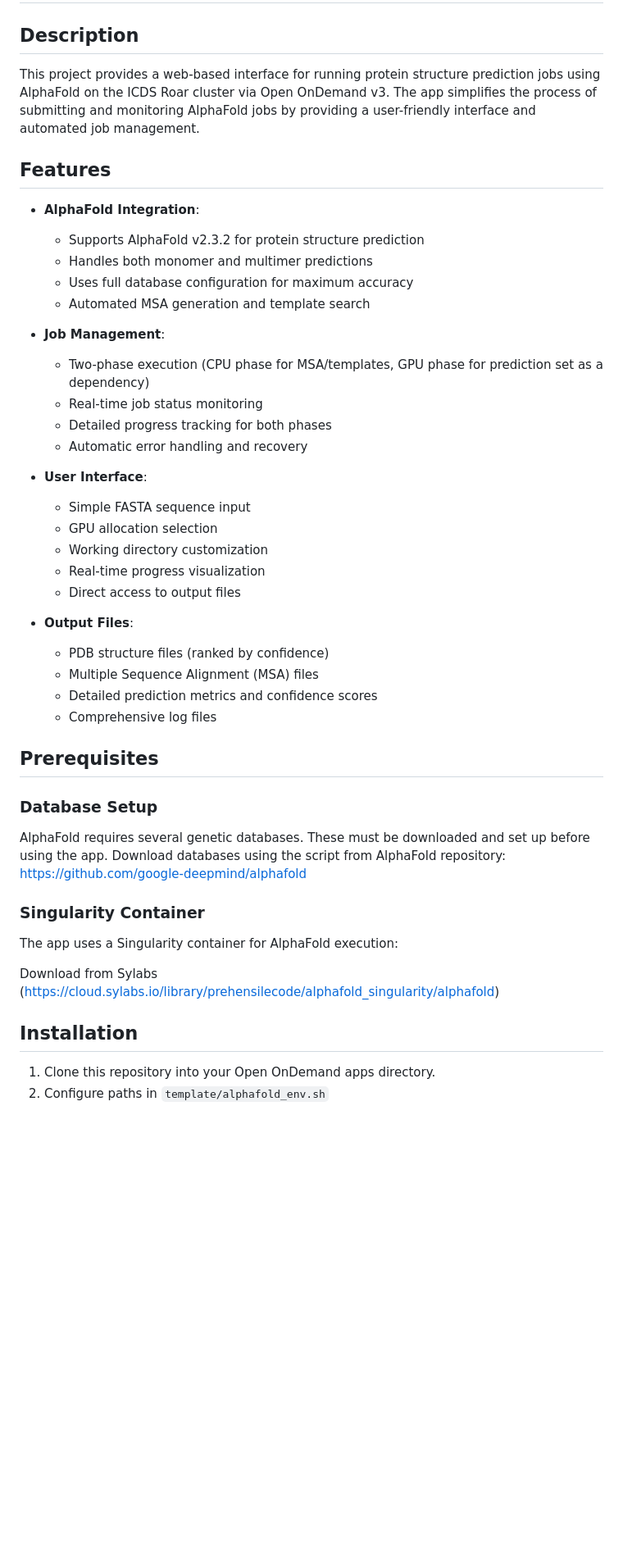
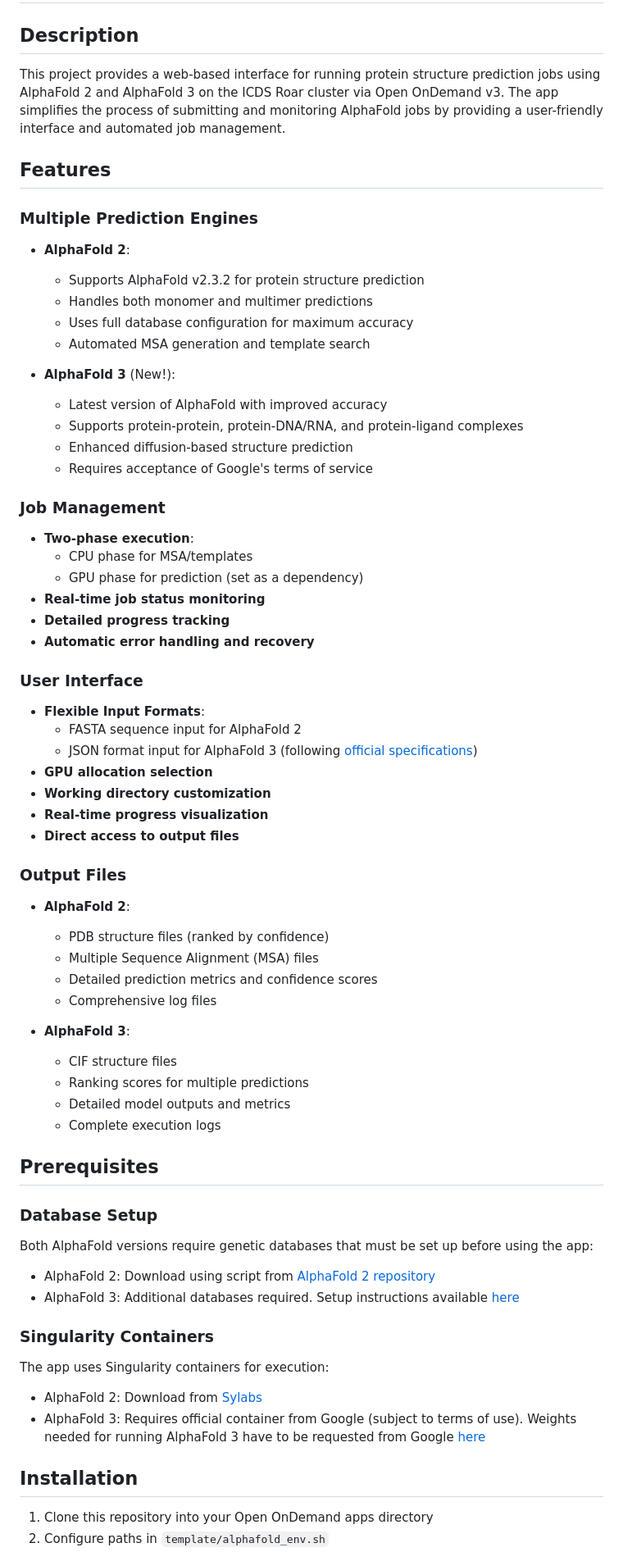
Before and after one commit to hansen-m/ProteinStructure-OOD, a Markdown page: README.md, the part around the change printed below. Shown: that part at 82% size. Drawn GitHub-style; blank space fills up the shorter version.

```diff
--- a/README.md
+++ b/README.md
@@ -1,45 +1,66 @@
 # ICDS-Roar-OOD Protein Structure Prediction
 
 ## Description
-This project provides a web-based interface for running protein structure prediction jobs using AlphaFold on the ICDS Roar cluster via Open OnDemand v3. The app simplifies the process of submitting and monitoring AlphaFold jobs by providing a user-friendly interface and automated job management.
+This project provides a web-based interface for running protein structure prediction jobs using AlphaFold 2 and AlphaFold 3 on the ICDS Roar cluster via Open OnDemand v3. The app simplifies the process of submitting and monitoring AlphaFold jobs by providing a user-friendly interface and automated job management.
 
 ## Features
-- **AlphaFold Integration**:
+
+### Multiple Prediction Engines
+- **AlphaFold 2**:
   - Supports AlphaFold v2.3.2 for protein structure prediction
   - Handles both monomer and multimer predictions
   - Uses full database configuration for maximum accuracy
   - Automated MSA generation and template search
 
-- **Job Management**:
-  - Two-phase execution (CPU phase for MSA/templates, GPU phase for prediction set as a dependency)
-  - Real-time job status monitoring
-  - Detailed progress tracking for both phases
-  - Automatic error handling and recovery
+- **AlphaFold 3** (New!):
+  - Latest version of AlphaFold with improved accuracy
+  - Supports protein-protein, protein-DNA/RNA, and protein-ligand complexes
+  - Enhanced diffusion-based structure prediction
+  - Requires acceptance of Google's terms of service
 
-- **User Interface**:
-  - Simple FASTA sequence input
-  - GPU allocation selection
-  - Working directory customization
-  - Real-time progress visualization
-  - Direct access to output files
+### Job Management
+- **Two-phase execution**:
+  - CPU phase for MSA/templates
+  - GPU phase for prediction (set as a dependency)
+- **Real-time job status monitoring**
+- **Detailed progress tracking**
+- **Automatic error handling and recovery**
 
-- **Output Files**:
+### User Interface
+- **Flexible Input Formats**:
+  - FASTA sequence input for AlphaFold 2
+  - JSON format input for AlphaFold 3 (following [official specifications](https://github.com/google-deepmind/alphafold3/blob/main/docs/input.md))
+- **GPU allocation selection**
+- **Working directory customization**
+- **Real-time progress visualization**
+- **Direct access to output files**
+
+### Output Files
+- **AlphaFold 2**:
   - PDB structure files (ranked by confidence)
   - Multiple Sequence Alignment (MSA) files
   - Detailed prediction metrics and confidence scores
   - Comprehensive log files
 
+- **AlphaFold 3**:
+  - CIF structure files
+  - Ranking scores for multiple predictions
+  - Detailed model outputs and metrics
+  - Complete execution logs
+
 ## Prerequisites
 
 ### Database Setup
-AlphaFold requires several genetic databases. These must be downloaded and set up before using the app. Download databases using the script from AlphaFold repository: https://github.com/google-deepmind/alphafold
+Both AlphaFold versions require genetic databases that must be set up before using the app:
+- AlphaFold 2: Download using script from [AlphaFold 2 repository](https://github.com/google-deepmind/alphafold)
+- AlphaFold 3: Additional databases required. Setup instructions available [here](https://github.com/google-deepmind/alphafold3/blob/main/docs/installation.md)
 
-### Singularity Container
-The app uses a Singularity container for AlphaFold execution:
-
-Download from Sylabs (https://cloud.sylabs.io/library/prehensilecode/alphafold_singularity/alphafold)
+### Singularity Containers
+The app uses Singularity containers for execution:
+- AlphaFold 2: Download from [Sylabs](https://cloud.sylabs.io/library/prehensilecode/alphafold_singularity/alphafold)
+- AlphaFold 3: Requires official container from Google (subject to terms of use). Weights needed for running AlphaFold 3 have to be requested from Google [here](https://docs.google.com/forms/d/e/1FAIpQLSfWZAgo1aYk0O4MuAXZj8xRQ8DafeFJnldNOnh_13qAx2ceZw/viewform)
 
 ## Installation
 
-1. Clone this repository into your Open OnDemand apps directory.
+1. Clone this repository into your Open OnDemand apps directory
 2. Configure paths in `template/alphafold_env.sh`
```
Also changed, not shown: other parts of README.md (+48 -15 lines).
